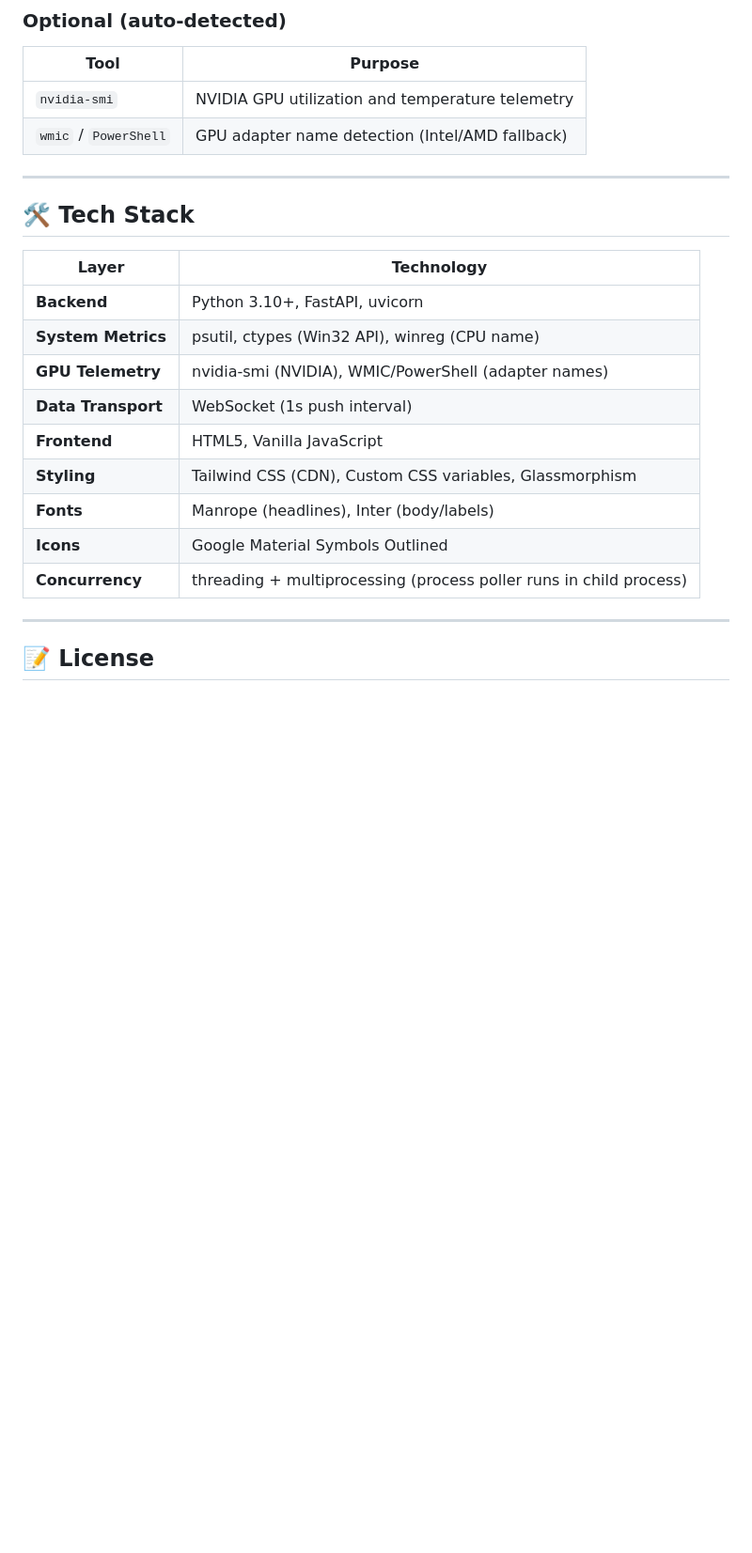
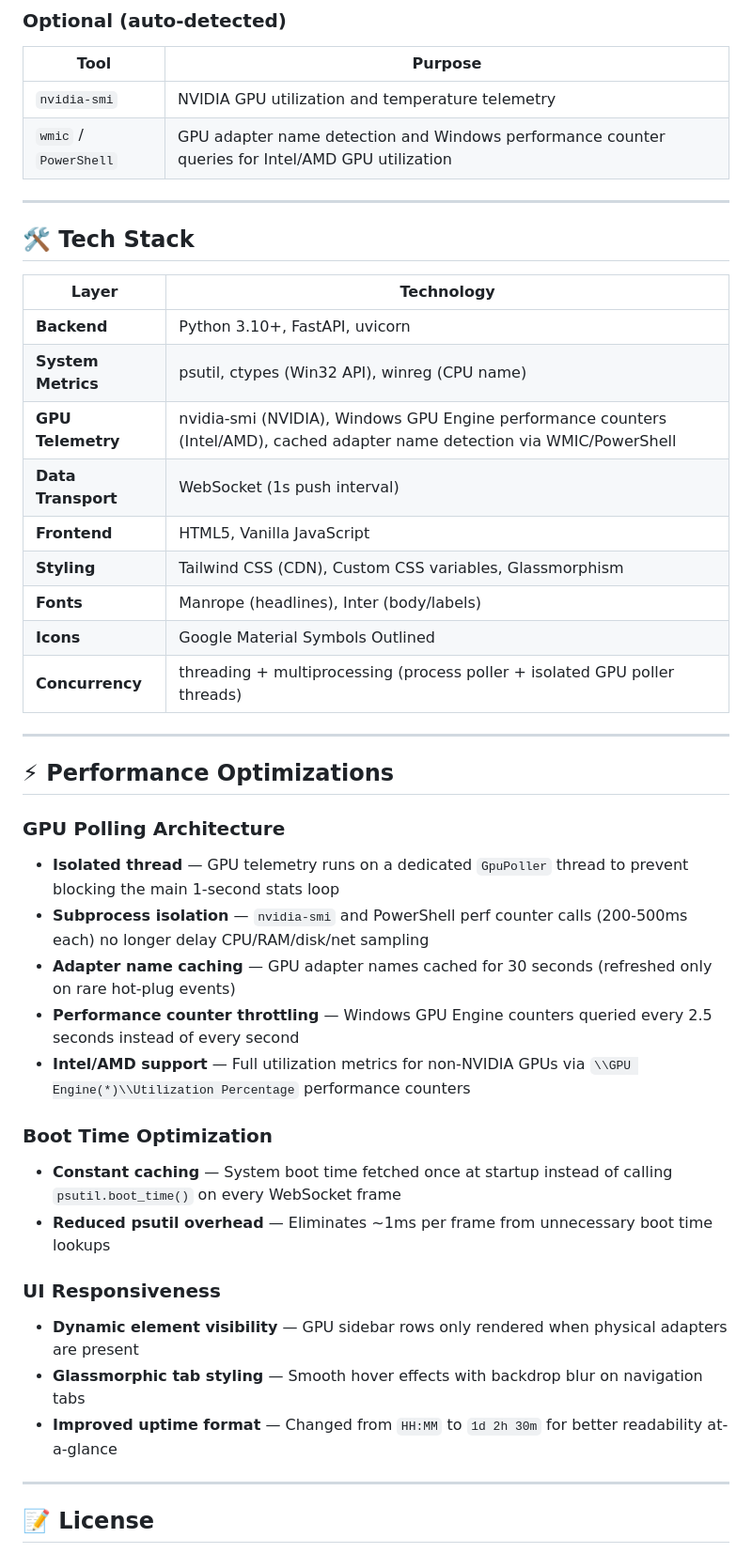
Before and after one commit to KunalPoonia/Ethereal-Lens-Realtime-Process-monitor, a Markdown page: README.md, the part around one of its changes. Shown at 94% size. Rendered like a GitHub page; blank space fills up the shorter version.

```diff
--- a/README.md
+++ b/README.md
@@ -192,7 +204,7 @@ Then open **http://127.0.0.1:8000** in your browser.
 | Tool | Purpose |
 |------|---------|
 | `nvidia-smi` | NVIDIA GPU utilization and temperature telemetry |
-| `wmic` / `PowerShell` | GPU adapter name detection (Intel/AMD fallback) |
+| `wmic` / `PowerShell` | GPU adapter name detection and Windows performance counter queries for Intel/AMD GPU utilization |
 
 ---
 
@@ -202,13 +214,33 @@ Then open **http://127.0.0.1:8000** in your browser.
 |-------|-----------|
 | **Backend** | Python 3.10+, FastAPI, uvicorn |
 | **System Metrics** | psutil, ctypes (Win32 API), winreg (CPU name) |
-| **GPU Telemetry** | nvidia-smi (NVIDIA), WMIC/PowerShell (adapter names) |
+| **GPU Telemetry** | nvidia-smi (NVIDIA), Windows GPU Engine performance counters (Intel/AMD), cached adapter name detection via WMIC/PowerShell |
 | **Data Transport** | WebSocket (1s push interval) |
 | **Frontend** | HTML5, Vanilla JavaScript |
 | **Styling** | Tailwind CSS (CDN), Custom CSS variables, Glassmorphism |
 | **Fonts** | Manrope (headlines), Inter (body/labels) |
 | **Icons** | Google Material Symbols Outlined |
-| **Concurrency** | threading + multiprocessing (process poller runs in child process) |
+| **Concurrency** | threading + multiprocessing (process poller + isolated GPU poller threads) |
+
+---
+
+## ⚡ Performance Optimizations
+
+### GPU Polling Architecture
+- **Isolated thread** — GPU telemetry runs on a dedicated `GpuPoller` thread to prevent blocking the main 1-second stats loop
+- **Subprocess isolation** — `nvidia-smi` and PowerShell perf counter calls (200-500ms each) no longer delay CPU/RAM/disk/net sampling
+- **Adapter name caching** — GPU adapter names cached for 30 seconds (refreshed only on rare hot-plug events)
+- **Performance counter throttling** — Windows GPU Engine counters queried every 2.5 seconds instead of every second
+- **Intel/AMD support** — Full utilization metrics for non-NVIDIA GPUs via `\\GPU Engine(*)\\Utilization Percentage` performance counters
+
+### Boot Time Optimization
+- **Constant caching** — System boot time fetched once at startup instead of calling `psutil.boot_time()` on every WebSocket frame
+- **Reduced psutil overhead** — Eliminates ~1ms per frame from unnecessary boot time lookups
+
+### UI Responsiveness
+- **Dynamic element visibility** — GPU sidebar rows only rendered when physical adapters are present
+- **Glassmorphic tab styling** — Smooth hover effects with backdrop blur on navigation tabs
+- **Improved uptime format** — Changed from `HH:MM` to `1d 2h 30m` for better readability at-a-glance
 
 ---
 
```
Also changed, not shown: other parts of README.md (+30 -18 lines).
